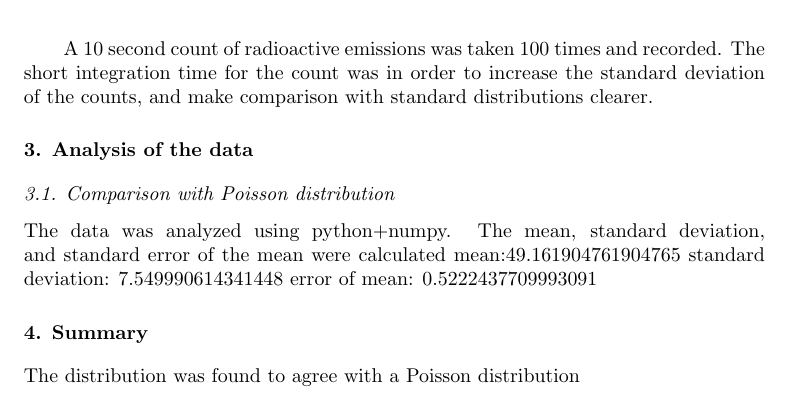
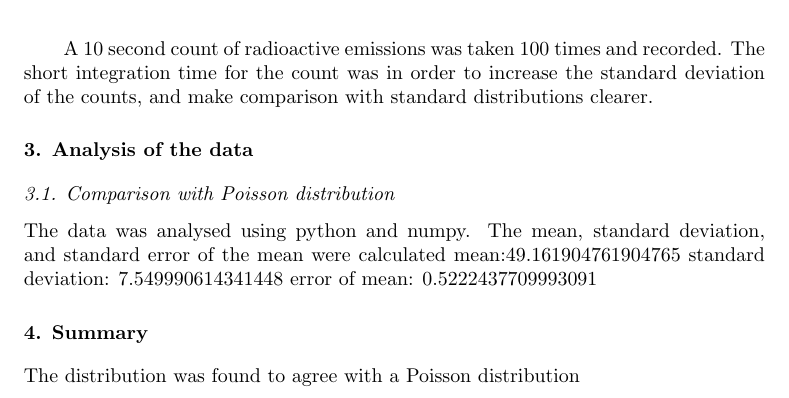
Before and after one commit to coralmw/PH1140-B03, a LaTeX paper (B03.tex): part of page 2 of 2, cut so that both start at the same text. Compiled offline with pdfLaTeX.

Commit message:
spelling

```diff
--- a/B03.tex
+++ b/B03.tex
@@ -51,7 +51,7 @@ A 10 second count of radioactive emissions was taken 100 times and recorded. The
 
 \subsection{Comparison with Poisson distribution}
 
-The data was analyzed using python+numpy. The mean, standard deviation, and standard error of the mean were calculated
+The data was analysed using python and numpy. The mean, standard deviation, and standard error of the mean were calculated
 mean:49.161904761904765
 standard deviation: 7.549990614341448
 error of mean: 0.5222437709993091
```
